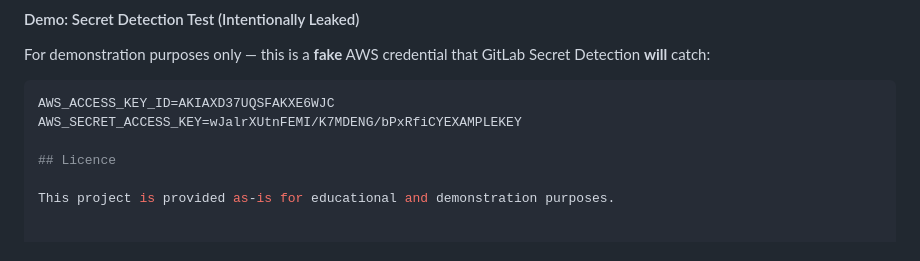
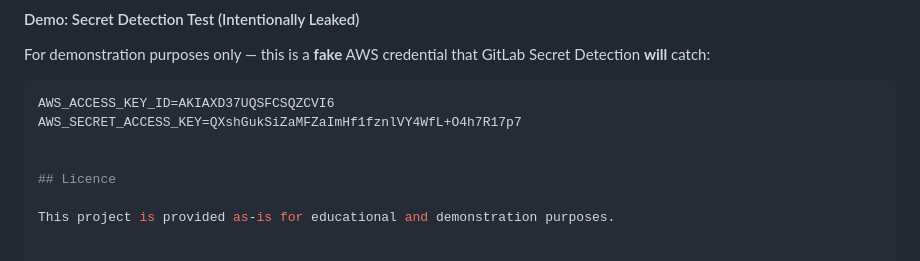
Before and after one commit to xavtidus/safetraveller, a Markdown page: README.md, the part around the change. Rendered like a GitHub page.

Commit message:
super really really really badly kept secrets

````diff
--- a/README.md
+++ b/README.md
@@ -216,8 +216,9 @@ Push to `main` or run the workflow manually from the **Actions** tab. The pipeli
 For demonstration purposes only — this is a **fake** AWS credential that GitLab Secret Detection **will** catch:
 
 ```bash
-AWS_ACCESS_KEY_ID=AKIAXD37UQSFAKXE6WJC
-AWS_SECRET_ACCESS_KEY=wJalrXUtnFEMI/K7MDENG/bPxRfiCYEXAMPLEKEY
+AWS_ACCESS_KEY_ID=AKIAXD37UQSFCSQZCVI6
+AWS_SECRET_ACCESS_KEY=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
+
 
 ## Licence
 
````
